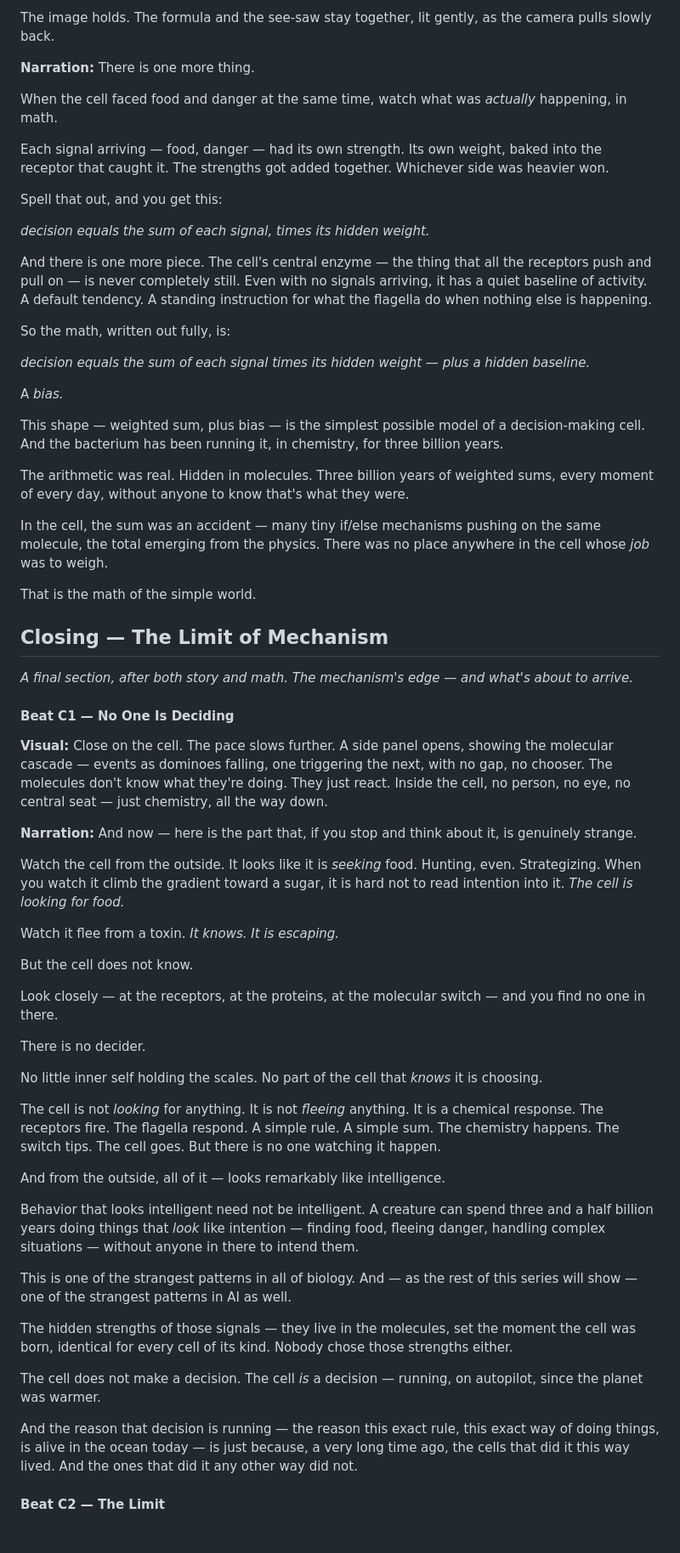
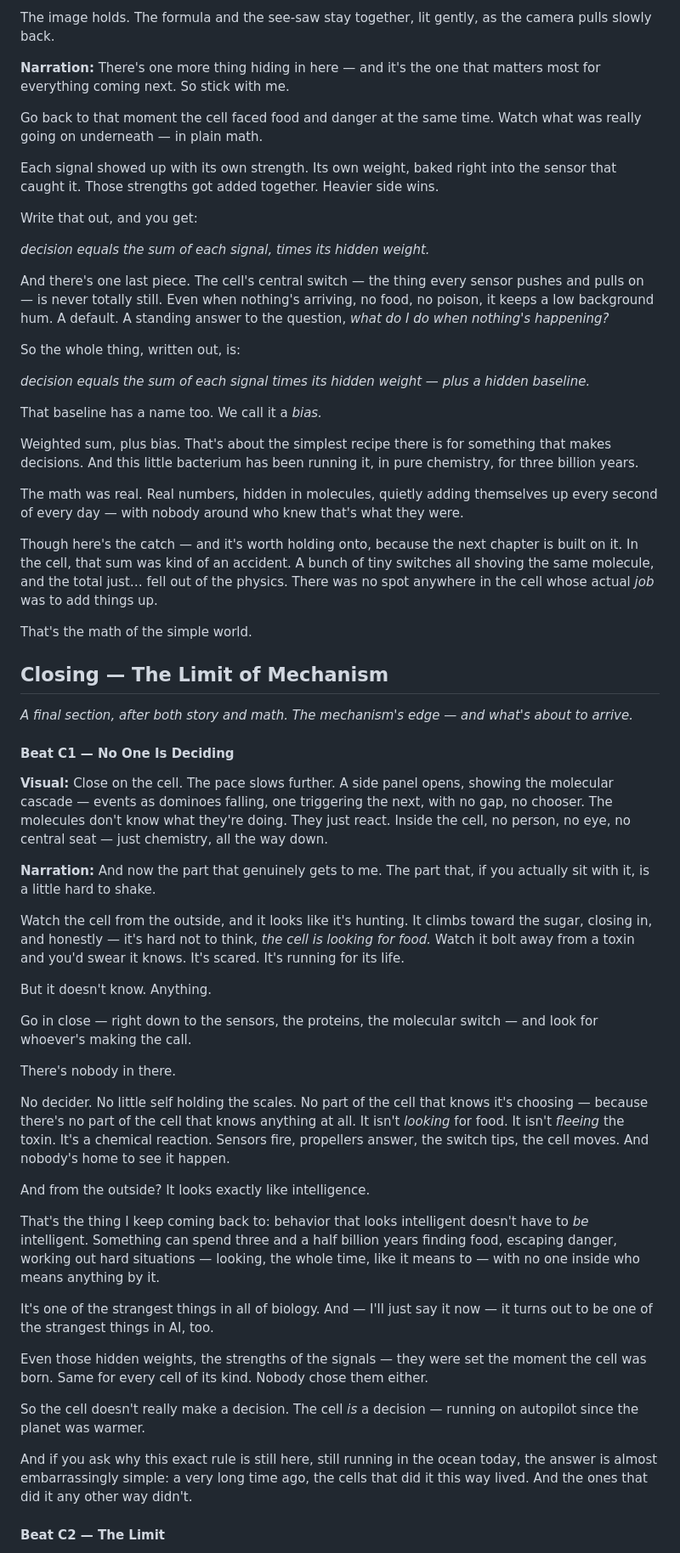
Before and after one commit to zhou-dong/alchemist-ai, a Markdown page: scripts/ch0-the-simple-world.md, the part around one of its changes. Shown at 85% size. GitHub-like rendering.

```diff
--- a/scripts/ch0-the-simple-world.md
+++ b/scripts/ch0-the-simple-world.md
@@ -239,31 +255,31 @@ Below the full formula, smaller text appears, each line emphasized in turn: *no
 
 The image holds. The formula and the see-saw stay together, lit gently, as the camera pulls slowly back.
 
-**Narration:** There is one more thing.
+**Narration:** There's one more thing hiding in here — and it's the one that matters most for everything coming next. So stick with me.
 
-When the cell faced food and danger at the same time, watch what was *actually* happening, in math.
+Go back to that moment the cell faced food and danger at the same time. Watch what was really going on underneath — in plain math.
 
-Each signal arriving — food, danger — had its own strength. Its own weight, baked into the receptor that caught it. The strengths got added together. Whichever side was heavier won.
+Each signal showed up with its own strength. Its own weight, baked right into the sensor that caught it. Those strengths got added together. Heavier side wins.
 
-Spell that out, and you get this:
+Write that out, and you get:
 
 *decision equals the sum of each signal, times its hidden weight.*
 
-And there is one more piece. The cell's central enzyme — the thing that all the receptors push and pull on — is never completely still. Even with no signals arriving, it has a quiet baseline of activity. A default tendency. A standing instruction for what the flagella do when nothing else is happening.
+And there's one last piece. The cell's central switch — the thing every sensor pushes and pulls on — is never totally still. Even when nothing's arriving, no food, no poison, it keeps a low background hum. A default. A standing answer to the question, *what do I do when nothing's happening?*
 
-So the math, written out fully, is:
+So the whole thing, written out, is:
 
 *decision equals the sum of each signal times its hidden weight — plus a hidden baseline.*
 
-A *bias.*
+That baseline has a name too. We call it a *bias.*
 
-This shape — weighted sum, plus bias — is the simplest possible model of a decision-making cell. And the bacterium has been running it, in chemistry, for three billion years.
+Weighted sum, plus bias. That's about the simplest recipe there is for something that makes decisions. And this little bacterium has been running it, in pure chemistry, for three billion years.
 
-The arithmetic was real. Hidden in molecules. Three billion years of weighted sums, every moment of every day, without anyone to know that's what they were.
+The math was real. Real numbers, hidden in molecules, quietly adding themselves up every second of every day — with nobody around who knew that's what they were.
 
-In the cell, the sum was an accident — many tiny if/else mechanisms pushing on the same molecule, the total emerging from the physics. There was no place anywhere in the cell whose *job* was to weigh.
+Though here's the catch — and it's worth holding onto, because the next chapter is built on it. In the cell, that sum was kind of an accident. A bunch of tiny switches all shoving the same molecule, and the total just… fell out of the physics. There was no spot anywhere in the cell whose actual *job* was to add things up.
 
-That is the math of the simple world.
+That's the math of the simple world.
 
 ## Closing — The Limit of Mechanism
 
@@ -273,33 +289,29 @@ That is the math of the simple world.
 
 **Visual:** Close on the cell. The pace slows further. A side panel opens, showing the molecular cascade — events as dominoes falling, one triggering the next, with no gap, no chooser. The molecules don't know what they're doing. They just react. Inside the cell, no person, no eye, no central seat — just chemistry, all the way down.
 
-**Narration:** And now — here is the part that, if you stop and think about it, is genuinely strange.
+**Narration:** And now the part that genuinely gets to me. The part that, if you actually sit with it, is a little hard to shake.
 
-Watch the cell from the outside. It looks like it is *seeking* food. Hunting, even. Strategizing. When you watch it climb the gradient toward a sugar, it is hard not to read intention into it. *The cell is looking for food.*
+Watch the cell from the outside, and it looks like it's hunting. It climbs toward the sugar, closing in, and honestly — it's hard not to think, *the cell is looking for food.* Watch it bolt away from a toxin and you'd swear it knows. It's scared. It's running for its life.
 
-Watch it flee from a toxin. *It knows. It is escaping.*
+But it doesn't know. Anything.
 
-But the cell does not know.
+Go in close — right down to the sensors, the proteins, the molecular switch — and look for whoever's making the call.
 
-Look closely — at the receptors, at the proteins, at the molecular switch — and you find no one in there.
+There's nobody in there.
 
-There is no decider.
+No decider. No little self holding the scales. No part of the cell that knows it's choosing — because there's no part of the cell that knows anything at all. It isn't *looking* for food. It isn't *fleeing* the toxin. It's a chemical reaction. Sensors fire, propellers answer, the switch tips, the cell moves. And nobody's home to see it happen.
 
-No little inner self holding the scales. No part of the cell that *knows* it is choosing.
+And from the outside? It looks exactly like intelligence.
 
-The cell is not *looking* for anything. It is not *fleeing* anything. It is a chemical response. The receptors fire. The flagella respond. A simple rule. A simple sum. The chemistry happens. The switch tips. The cell goes. But there is no one watching it happen.
+That's the thing I keep coming back to: behavior that looks intelligent doesn't have to *be* intelligent. Something can spend three and a half billion years finding food, escaping danger, working out hard situations — looking, the whole time, like it means to — with no one inside who means anything by it.
 
-And from the outside, all of it — looks remarkably like intelligence.
+It's one of the strangest things in all of biology. And — I'll just say it now — it turns out to be one of the strangest things in AI, too.
 
-Behavior that looks intelligent need not be intelligent. A creature can spend three and a half billion years doing things that *look* like intention — finding food, fleeing danger, handling complex situations — without anyone in there to intend them.
+Even those hidden weights, the strengths of the signals — they were set the moment the cell was born. Same for every cell of its kind. Nobody chose them either.
 
-This is one of the strangest patterns in all of biology. And — as the rest of this series will show — one of the strangest patterns in AI as well.
+So the cell doesn't really make a decision. The cell *is* a decision — running on autopilot since the planet was warmer.
 
-The hidden strengths of those signals — they live in the molecules, set the moment the cell was born, identical for every cell of its kind. Nobody chose those strengths either.
-
-The cell does not make a decision. The cell *is* a decision — running, on autopilot, since the planet was warmer.
-
-And the reason that decision is running — the reason this exact rule, this exact way of doing things, is alive in the ocean today — is just because, a very long time ago, the cells that did it this way lived. And the ones that did it any other way did not.
+And if you ask why this exact rule is still here, still running in the ocean today, the answer is almost embarrassingly simple: a very long time ago, the cells that did it this way lived. And the ones that did it any other way didn't.
 
 #### Beat C2 — The Limit
 
```
Also changed, not shown: other parts of scripts/ch0-the-simple-world.md (+84 -70 lines).
